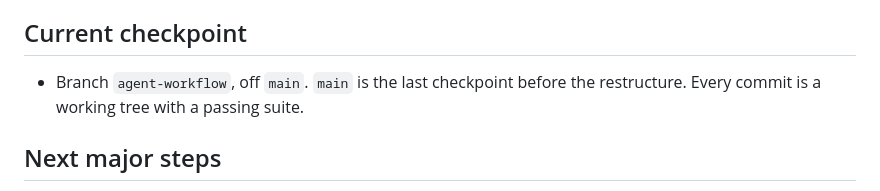
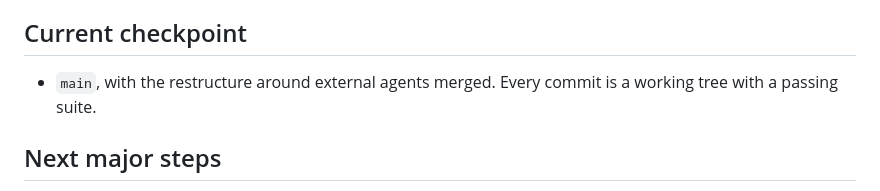
Before and after one commit to quinngifford/Fragmentor, a Markdown page: STATUS.md, the part around the change. GitHub-like rendering.

Commit message:
Record that the agent restructure is merged into main
Co-Authored-By: Claude Opus 5 <noreply@anthropic.com>

```diff
--- a/STATUS.md
+++ b/STATUS.md
@@ -51,7 +51,7 @@ Fragmentor has been restructured around external coding agents. It no longer con
 
 ## Current checkpoint
 
-- Branch `agent-workflow`, off `main`. `main` is the last checkpoint before the restructure. Every commit is a working tree with a passing suite.
+- `main`, with the restructure around external agents merged. Every commit is a working tree with a passing suite.
 
 ## Next major steps
 
```
